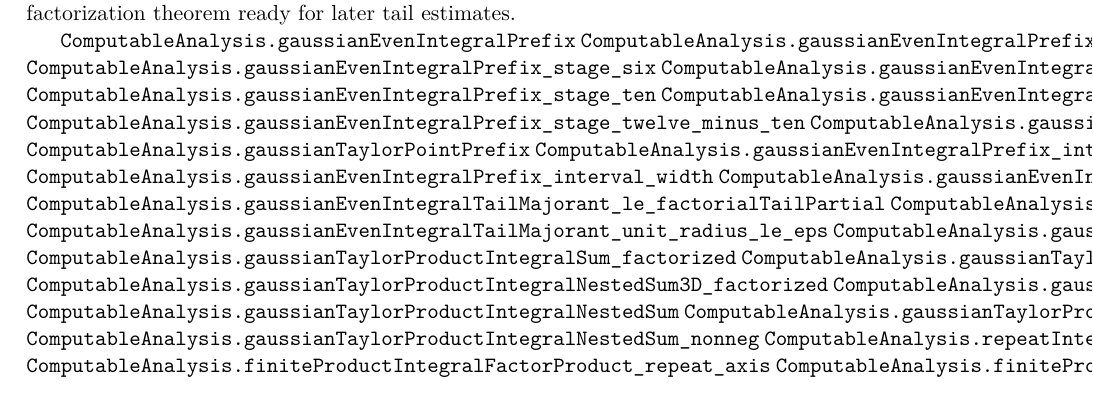
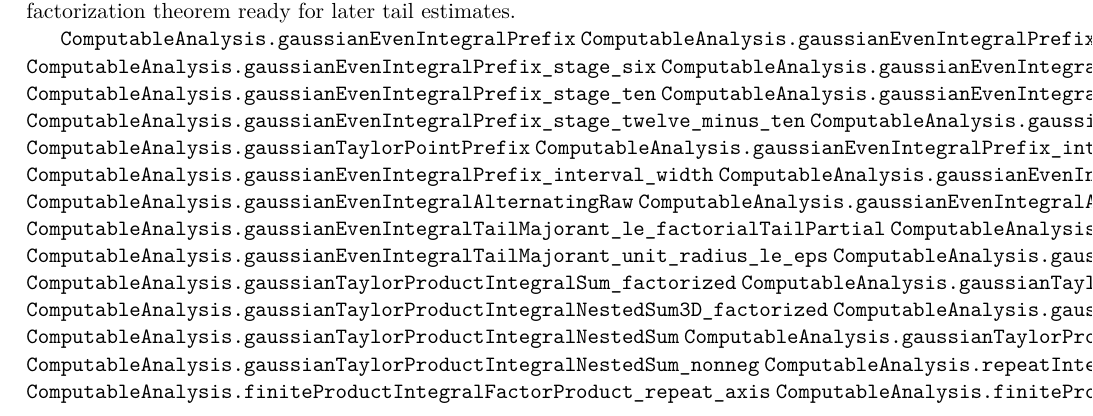
Before and after one commit to liuyao12/computable-analysis, a LaTeX thesis (blueprint/src/web.tex, which reads blueprint/src/04-infinite-series.tex): part of page 90 of 121, cut so that both start at the same text. Compiled offline with pdfLaTeX.

Commit message:
Expose Gaussian alternating RealRaw adapter

```diff
--- a/blueprint/src/04-infinite-series.tex
+++ b/blueprint/src/04-infinite-series.tex
@@ -600,6 +602,8 @@ factorization theorem ready for later tail estimates.
 \lean{ComputableAnalysis.gaussianEvenIntegralPrefix_interval_contains}
 \lean{ComputableAnalysis.gaussianEvenIntegralPrefix_interval_width}
 \lean{ComputableAnalysis.gaussianEvenIntegralTerm_abs_le_factorialTailTerm}
+\lean{ComputableAnalysis.gaussianEvenIntegralAlternatingRaw}
+\lean{ComputableAnalysis.gaussianEvenIntegralAlternatingRaw_valid}
 \lean{ComputableAnalysis.gaussianEvenIntegralTailMajorant_le_factorialTailPartial}
 \lean{ComputableAnalysis.gaussianEvenIntegralUnitRadiusStage}
 \lean{ComputableAnalysis.gaussianEvenIntegralTailMajorant_unit_radius_le_eps}
```
Also changed, not shown: blueprint/src/04-infinite-series.tex (2 more changed lines), 2 other files.
